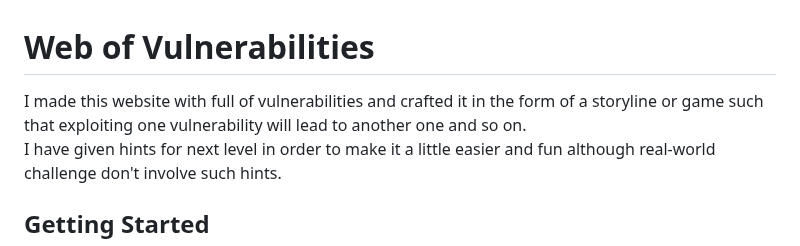
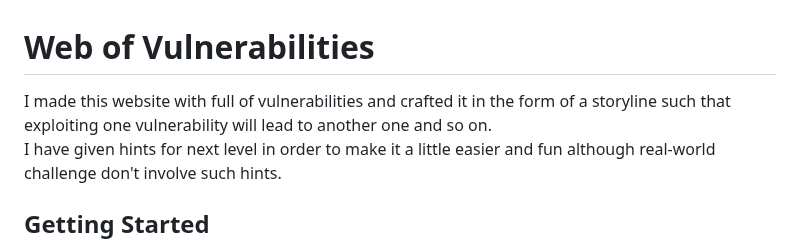
Before and after one commit to Anjalihere/CSOC_24, a Markdown page: Project_2 /readme.md, the part around the change. Drawn GitHub-style.

```diff
--- a/Project_2 /readme.md
+++ b/Project_2 /readme.md
@@ -1,7 +1,7 @@
 # Web of Vulnerabilities
 
 
-I made this website with full of vulnerabilities and crafted it in the form of a storyline or game such that exploiting one vulnerability will lead to another one and so on.
+I made this website with full of vulnerabilities and crafted it in the form of a storyline such that exploiting one vulnerability will lead to another one and so on.
 I have given hints for next level in order to make it a little easier and fun although real-world challenge don't involve such hints.
 
 ## Getting Started
```
